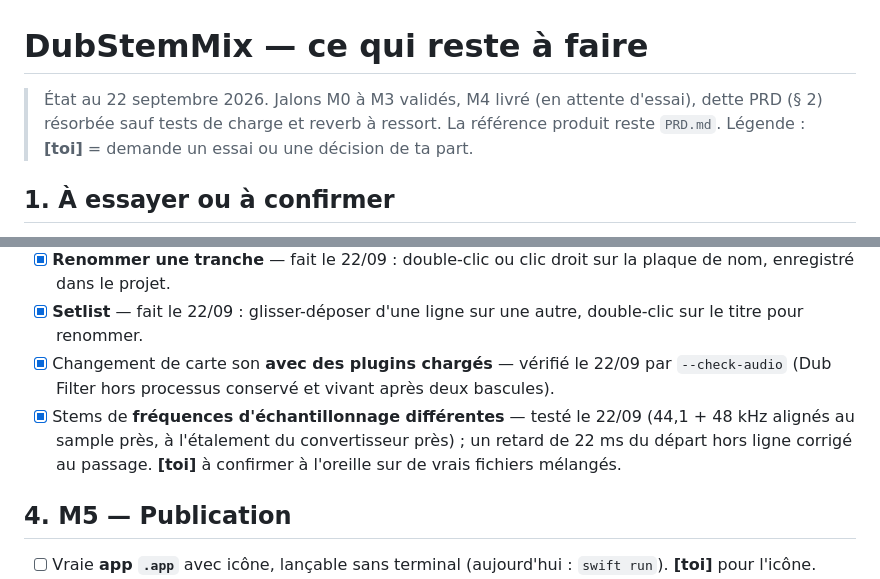
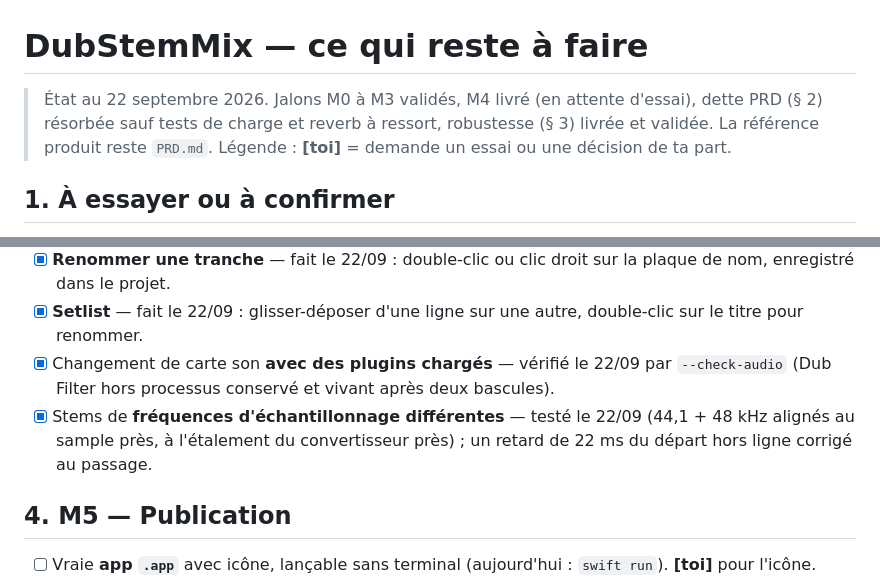
Before and after one commit to yoanbernabeu/DubStemMix, a Markdown page: TODO.md, 2 parts joined by grey strips. GitHub-like rendering.

Commit message:
TODO: § 3 validated
Co-Authored-By: Claude Fable 5.1 <noreply@anthropic.com>

```diff
--- a/TODO.md
+++ b/TODO.md
@@ -1,6 +1,6 @@
 # DubStemMix — ce qui reste à faire
 
-> État au 22 septembre 2026. Jalons M0 à M3 validés, M4 livré (en attente d'essai), dette PRD (§ 2) résorbée sauf tests de charge et reverb à ressort. La référence produit reste `PRD.md`.
+> État au 22 septembre 2026. Jalons M0 à M3 validés, M4 livré (en attente d'essai), dette PRD (§ 2) résorbée sauf tests de charge et reverb à ressort, robustesse (§ 3) livrée et validée. La référence produit reste `PRD.md`.
 > Légende : **[toi]** = demande un essai ou une décision de ta part.
 
 ## 1. À essayer ou à confirmer
@@ -34,7 +34,7 @@
 - [x] **Renommer une tranche** — fait le 22/09 : double-clic ou clic droit sur la plaque de nom, enregistré dans le projet.
 - [x] **Setlist** — fait le 22/09 : glisser-déposer d'une ligne sur une autre, double-clic sur le titre pour renommer.
 - [x] Changement de carte son **avec des plugins chargés** — vérifié le 22/09 par `--check-audio` (Dub Filter hors processus conservé et vivant après deux bascules).
-- [x] Stems de **fréquences d'échantillonnage différentes** — testé le 22/09 (44,1 + 48 kHz alignés au sample près, à l'étalement du convertisseur près) ; un retard de 22 ms du départ hors ligne corrigé au passage. **[toi]** à confirmer à l'oreille sur de vrais fichiers mélangés.
+- [x] Stems de **fréquences d'échantillonnage différentes** — testé le 22/09 (44,1 + 48 kHz alignés au sample près, à l'étalement du convertisseur près) ; un retard de 22 ms du départ hors ligne corrigé au passage.
 
 ## 4. M5 — Publication
 
```
